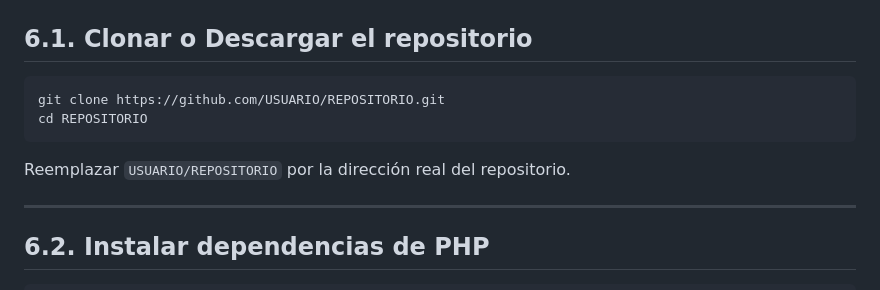
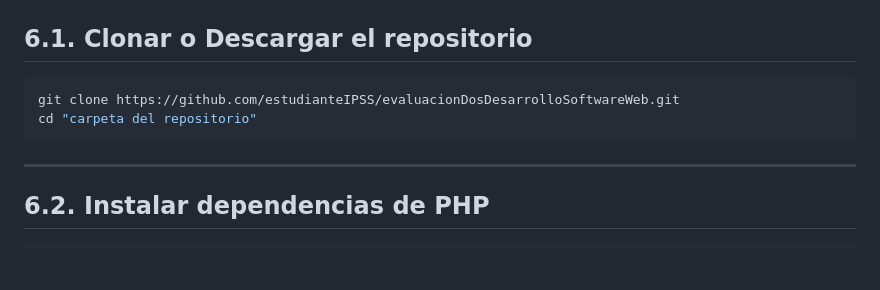
Before and after one commit to estudianteIPSS/evaluacionDosDesarrolloSoftwareWeb, a Markdown page: README.md, the part around the change. Rendered like a GitHub page; blank space fills up the shorter version.

````diff
--- a/README.md
+++ b/README.md
@@ -168,11 +168,9 @@ artisan
 ## 6.1. Clonar o Descargar el repositorio
 
 ```bash
-git clone https://github.com/USUARIO/REPOSITORIO.git
-cd REPOSITORIO
+git clone https://github.com/estudianteIPSS/evaluacionDosDesarrolloSoftwareWeb.git
+cd "carpeta del repositorio"
 ```
-
-Reemplazar `USUARIO/REPOSITORIO` por la dirección real del repositorio.
 
 ---
 
````
